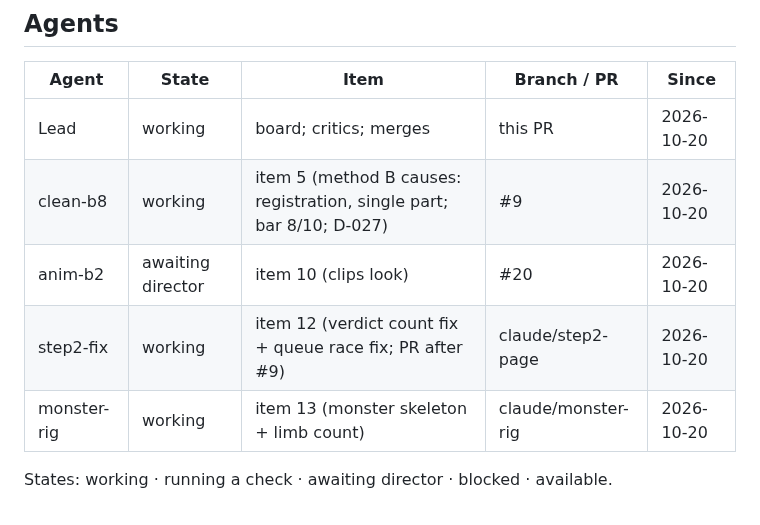
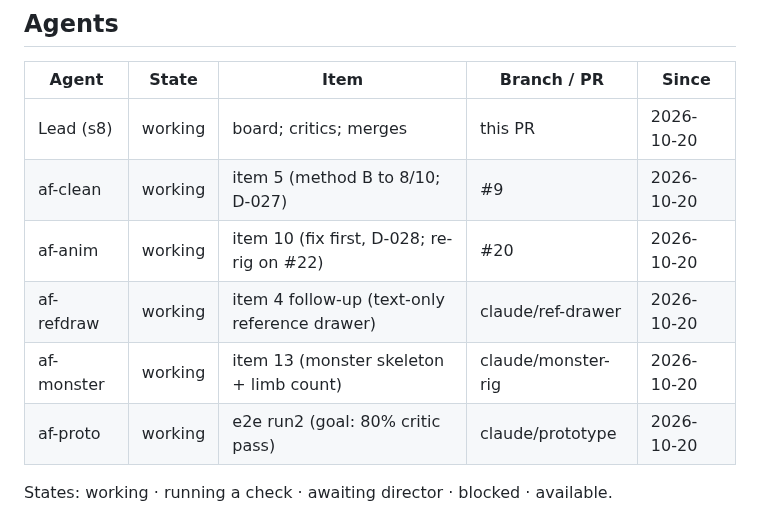
Before and after one commit to gabebartolo-spec/asset-forge, a Markdown page: docs/STATUS.md, the part around the change. GitHub-like rendering.

```diff
--- a/docs/STATUS.md
+++ b/docs/STATUS.md
@@ -12,11 +12,12 @@ D-025). Phase 1 done 2026-10-20 (D-019).
 
 | Agent | State | Item | Branch / PR | Since |
 |-------|-------|------|-------------|-------|
-| Lead | working | board; critics; merges | this PR | 2026-10-20 |
-| clean-b8 | working | item 5 (method B causes: registration, single part; bar 8/10; D-027) | #9 | 2026-10-20 |
-| anim-b2 | awaiting director | item 10 (clips look) | #20 | 2026-10-20 |
-| step2-fix | working | item 12 (verdict count fix + queue race fix; PR after #9) | claude/step2-page | 2026-10-20 |
-| monster-rig | working | item 13 (monster skeleton + limb count) | claude/monster-rig | 2026-10-20 |
+| Lead (s8) | working | board; critics; merges | this PR | 2026-10-20 |
+| af-clean | working | item 5 (method B to 8/10; D-027) | #9 | 2026-10-20 |
+| af-anim | working | item 10 (fix first, D-028; re-rig on #22) | #20 | 2026-10-20 |
+| af-refdraw | working | item 4 follow-up (text-only reference drawer) | claude/ref-drawer | 2026-10-20 |
+| af-monster | working | item 13 (monster skeleton + limb count) | claude/monster-rig | 2026-10-20 |
+| af-proto | working | e2e run2 (goal: 80% critic pass) | claude/prototype | 2026-10-20 |
 
 States: working · running a check · awaiting director · blocked · available.
 
```
Also changed, not shown: docs/DECISIONS.md (+10 -0 lines).
